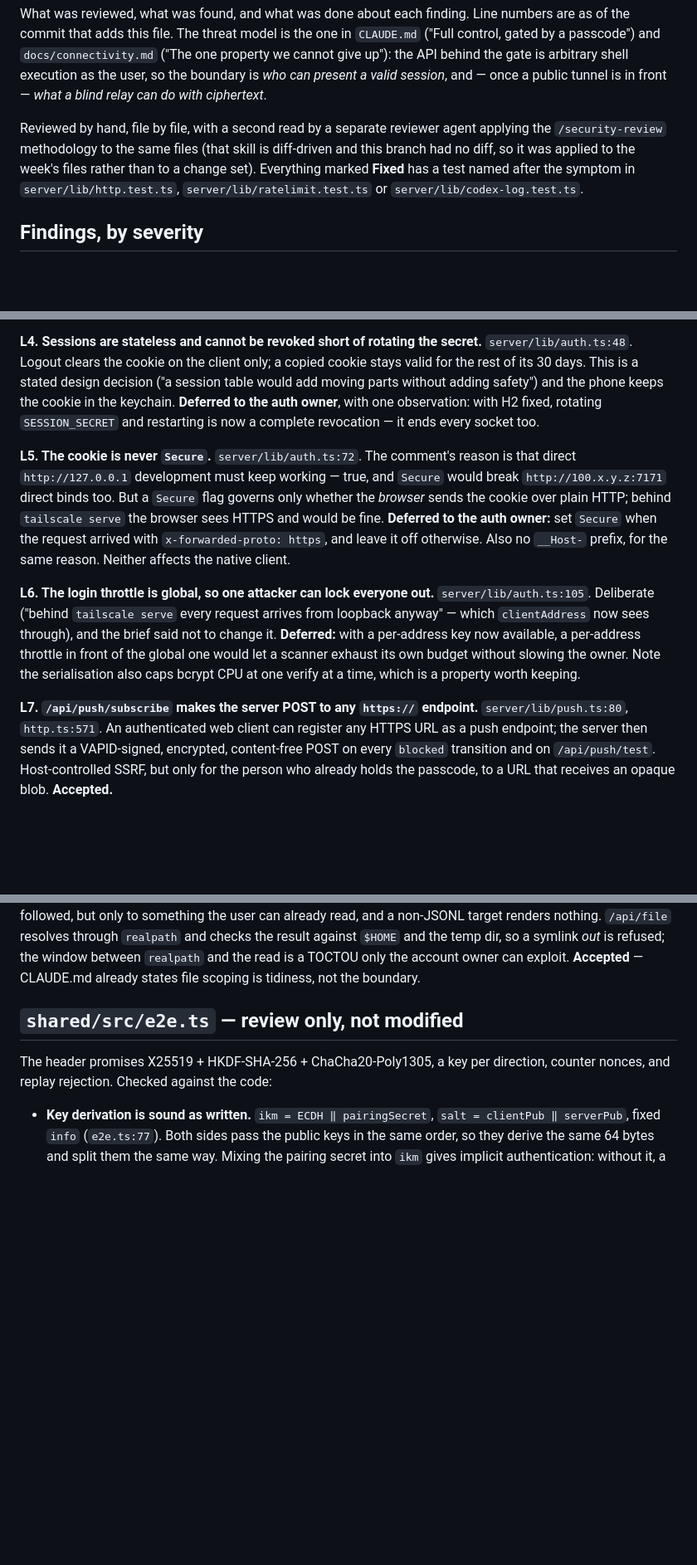
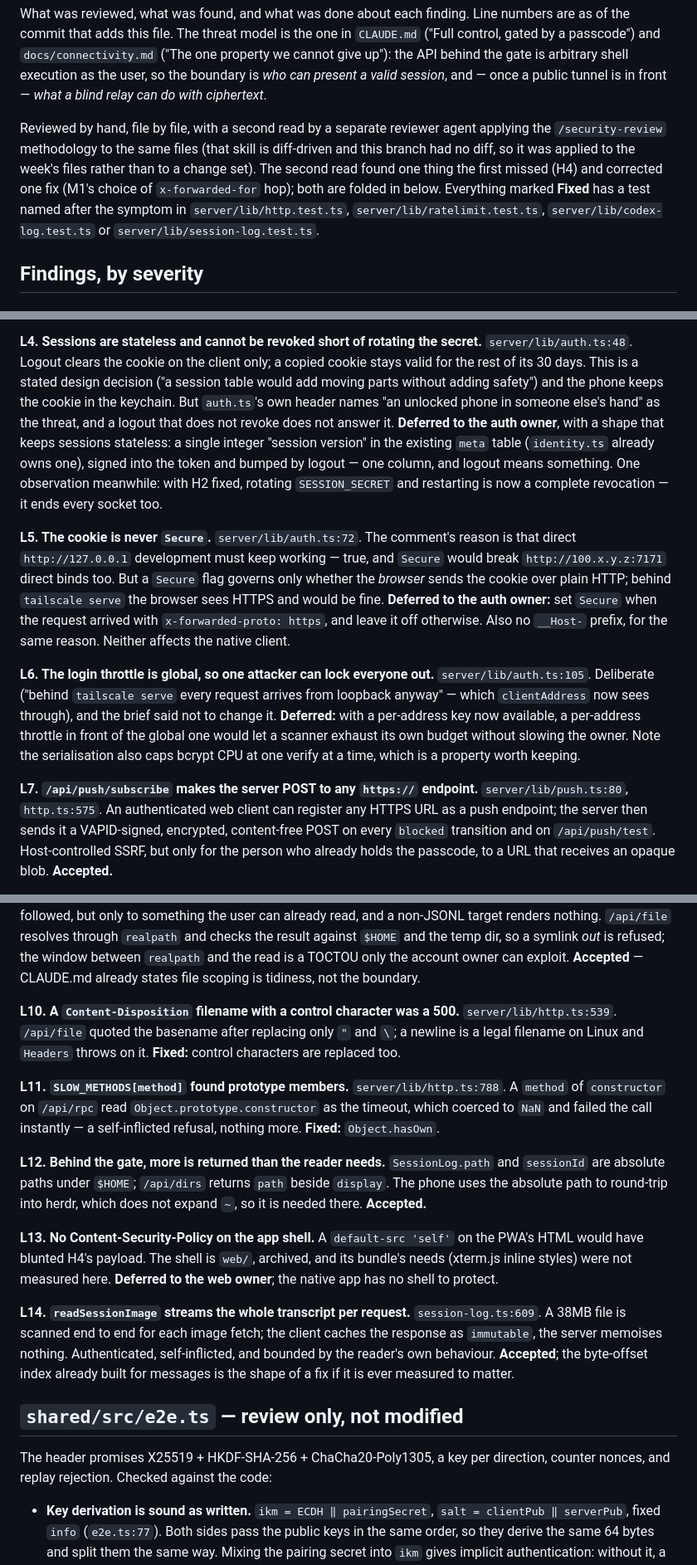
Before and after one commit to iYassr/shahi, a Markdown page: docs/security-review.md, 3 parts joined by grey strips. Shown at 83% size. Drawn GitHub-style; blank space fills up the shorter version.

```diff
--- a/docs/security-review.md
+++ b/docs/security-review.md
@@ -11,9 +11,11 @@ blind relay can do with ciphertext*.
 Reviewed by hand, file by file, with a second read by a separate reviewer
 agent applying the `/security-review` methodology to the same files (that
 skill is diff-driven and this branch had no diff, so it was applied to the
-week's files rather than to a change set). Everything marked **Fixed** has a
-test named after the symptom in `server/lib/http.test.ts`,
-`server/lib/ratelimit.test.ts` or `server/lib/codex-log.test.ts`.
+week's files rather than to a change set). The second read found one thing
+the first missed (H4) and corrected one fix (M1's choice of `x-forwarded-for`
+hop); both are folded in below. Everything marked **Fixed** has a test named
+after the symptom in `server/lib/http.test.ts`, `server/lib/ratelimit.test.ts`,
+`server/lib/codex-log.test.ts` or `server/lib/session-log.test.ts`.
 
 ## Findings, by severity
 
@@ -162,9 +194,15 @@ TTL, oldest evicted on insert) and holds a 40-byte receipt per entry.
 `server/lib/auth.ts:48`. Logout clears the cookie on the client only; a
 copied cookie stays valid for the rest of its 30 days. This is a stated
 design decision ("a session table would add moving parts without adding
-safety") and the phone keeps the cookie in the keychain. **Deferred to the
-auth owner**, with one observation: with H2 fixed, rotating `SESSION_SECRET`
-and restarting is now a complete revocation — it ends every socket too.
+safety") and the phone keeps the cookie in the keychain. But `auth.ts`'s own
+header names "an unlocked phone in someone else's hand" as the threat, and a
+logout that does not revoke does not answer it. **Deferred to the auth
+owner**, with a shape that keeps sessions stateless: a single integer
+"session version" in the existing `meta` table (`identity.ts` already owns
+one), signed into the token and bumped by logout — one column, and logout
+means something. One observation meanwhile: with H2 fixed, rotating
+`SESSION_SECRET` and restarting is now a complete revocation — it ends every
+socket too.
 
 **L5. The cookie is never `Secure`.**
 `server/lib/auth.ts:72`. The comment's reason is that direct `http://127.0.0.1`
@@ -186,7 +224,7 @@ serialisation also caps bcrypt CPU at one verify at a time, which is a
 property worth keeping.
 
 **L7. `/api/push/subscribe` makes the server POST to any `https://` endpoint.**
-`server/lib/push.ts:80`, `http.ts:571`. An authenticated web client can
+`server/lib/push.ts:80`, `http.ts:575`. An authenticated web client can
 register any HTTPS URL as a push endpoint; the server then sends it a
 VAPID-signed, encrypted, content-free POST on every `blocked` transition and
 on `/api/push/test`. Host-controlled SSRF, but only for the person who already
@@ -206,6 +244,36 @@ the result against `$HOME` and the temp dir, so a symlink *out* is refused;
 the window between `realpath` and the read is a TOCTOU only the account
 owner can exploit. **Accepted** — CLAUDE.md already states file scoping is
 tidiness, not the boundary.
+
+**L10. A `Content-Disposition` filename with a control character was a 500.**
+`server/lib/http.ts:539`. `/api/file` quoted the basename after replacing
+only `"` and `\`; a newline is a legal filename on Linux and `Headers` throws
+on it. **Fixed:** control characters are replaced too.
+
+**L11. `SLOW_METHODS[method]` found prototype members.**
+`server/lib/http.ts:788`. A `method` of `constructor` on `/api/rpc` read
+`Object.prototype.constructor` as the timeout, which coerced to `NaN` and
+failed the call instantly — a self-inflicted refusal, nothing more.
+**Fixed:** `Object.hasOwn`.
+
+**L12. Behind the gate, more is returned than the reader needs.**
+`SessionLog.path` and `sessionId` are absolute paths under `$HOME`;
+`/api/dirs` returns `path` beside `display`. The phone uses the absolute path
+to round-trip into herdr, which does not expand `~`, so it is needed there.
+**Accepted.**
+
+**L13. No Content-Security-Policy on the app shell.**
+A `default-src 'self'` on the PWA's HTML would have blunted H4's payload. The
+shell is `web/`, archived, and its bundle's needs (xterm.js inline styles)
+were not measured here. **Deferred to the web owner**; the native app has no
+shell to protect.
+
+**L14. `readSessionImage` streams the whole transcript per request.**
+`session-log.ts:609`. A 38MB file is scanned end to end for each image
+fetch; the client caches the response as `immutable`, the server memoises
+nothing. Authenticated, self-inflicted, and bounded by the reader's own
+behaviour. **Accepted**; the byte-offset index already built for messages is
+the shape of a fix if it is ever measured to matter.
 
 ## `shared/src/e2e.ts` — review only, not modified
 
```
Also changed, not shown: other parts of docs/security-review.md (+54 -14 lines), REPORT.md (added, +88 -0 lines).
